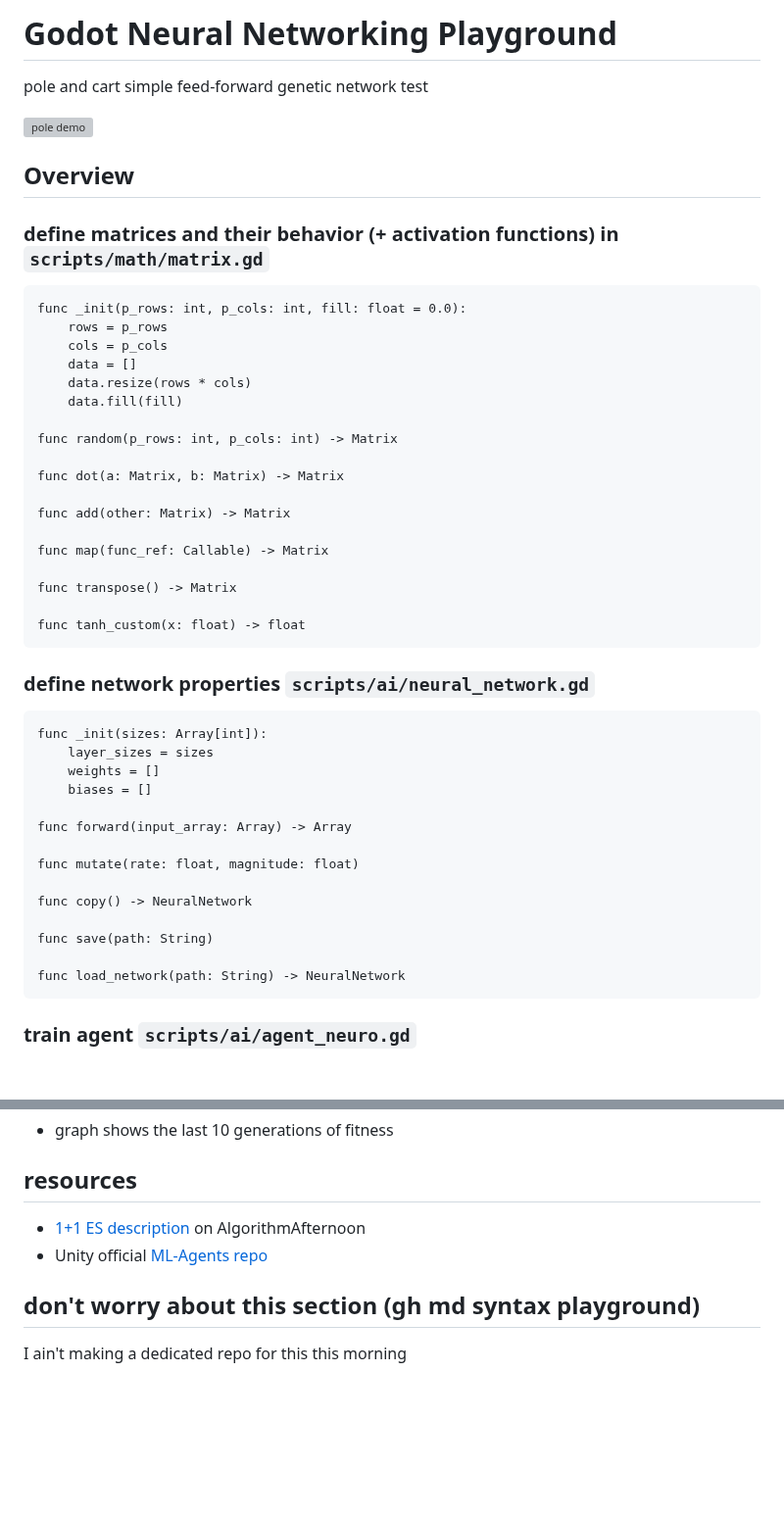
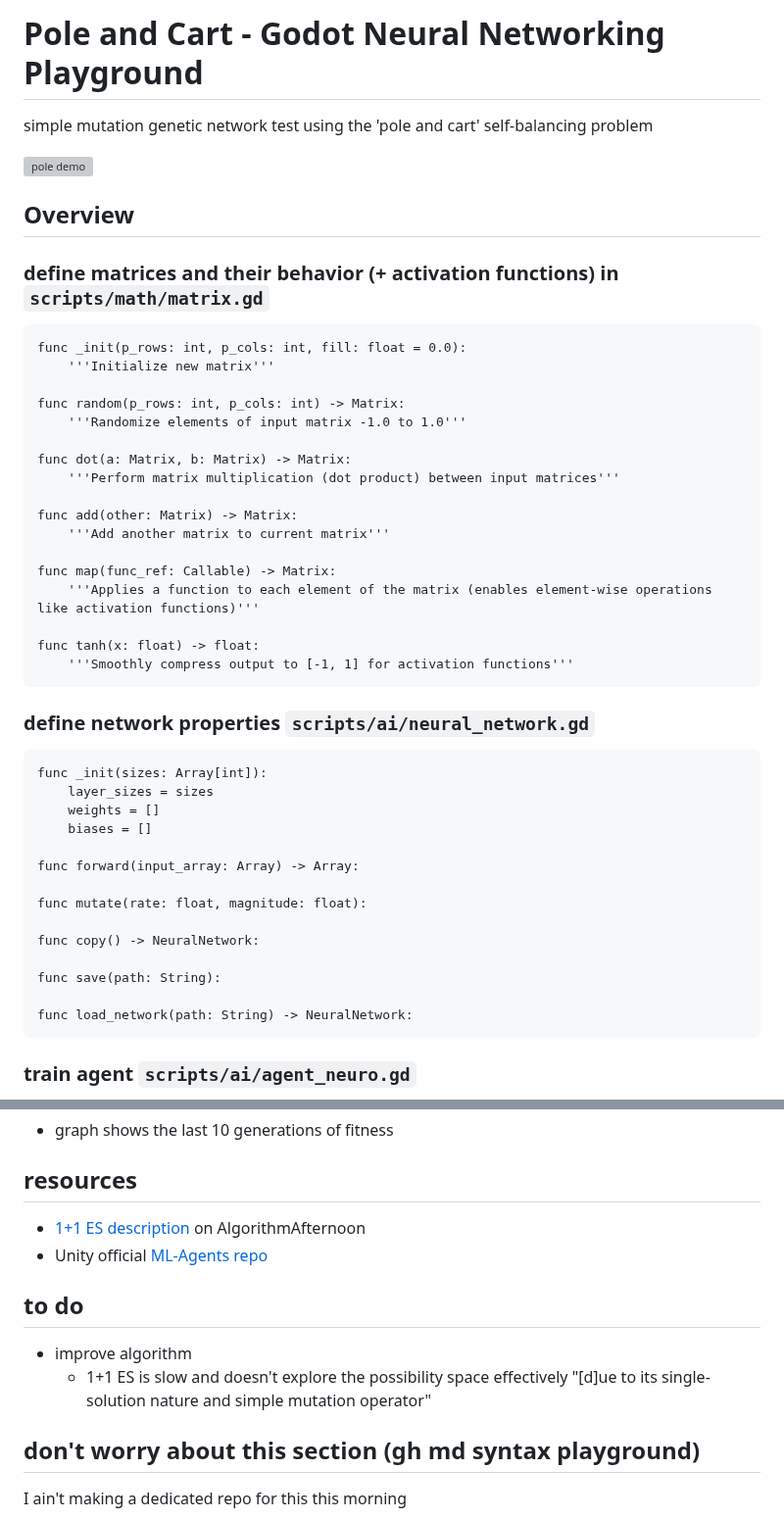
Before and after one commit to frkatona/Godot_NN_Testing, a Markdown page: readme.md, 2 parts joined by grey strips. Shown at 98% size. GitHub-like rendering; blank space fills up the shorter version; grey boxes are pictures that could not be loaded.

Commit message:
minor readme edits

````diff
--- a/readme.md
+++ b/readme.md
@@ -1,6 +1,6 @@
-# Godot Neural Networking Playground
+# Pole and Cart - Godot Neural Networking Playground
 
-pole and cart simple feed-forward genetic network test
+simple mutation genetic network test using the 'pole and cart' self-balancing problem
 
 ![pole demo](pole-demo.gif)
 
@@ -10,23 +10,22 @@ pole and cart simple feed-forward genetic network test
 
 ```gdscript
 func _init(p_rows: int, p_cols: int, fill: float = 0.0):
-	rows = p_rows
-	cols = p_cols
-	data = []
-	data.resize(rows * cols)
-	data.fill(fill)
+	'''Initialize new matrix'''
 
-func random(p_rows: int, p_cols: int) -> Matrix
+func random(p_rows: int, p_cols: int) -> Matrix:
+    '''Randomize elements of input matrix -1.0 to 1.0'''
 
-func dot(a: Matrix, b: Matrix) -> Matrix
+func dot(a: Matrix, b: Matrix) -> Matrix:
+    '''Perform matrix multiplication (dot product) between input matrices'''
 
-func add(other: Matrix) -> Matrix
+func add(other: Matrix) -> Matrix:
+    '''Add another matrix to current matrix'''
 
-func map(func_ref: Callable) -> Matrix
+func map(func_ref: Callable) -> Matrix:
+    '''Applies a function to each element of the matrix (enables element-wise operations like activation functions)'''
 
-func transpose() -> Matrix
-
-func tanh_custom(x: float) -> float
+func tanh(x: float) -> float:
+    '''Smoothly compress output to [-1, 1] for activation functions'''
 ```
 
 ### define network properties `scripts/ai/neural_network.gd`
@@ -37,15 +36,15 @@ func _init(sizes: Array[int]):
 	weights = []
 	biases = []
 
-func forward(input_array: Array) -> Array
+func forward(input_array: Array) -> Array:
 
-func mutate(rate: float, magnitude: float)
+func mutate(rate: float, magnitude: float):
 
-func copy() -> NeuralNetwork
+func copy() -> NeuralNetwork:
 
-func save(path: String)
+func save(path: String):
 
-func load_network(path: String) -> NeuralNetwork
+func load_network(path: String) -> NeuralNetwork:
 ```
 
 ### train agent `scripts/ai/agent_neuro.gd`
@@ -131,6 +130,11 @@ func _physics_process(delta):
  - [1+1 ES description](https://algorithmafternoon.com/strategies/one_plus_one_evolution_strategy/) on AlgorithmAfternoon
  - Unity official [ML-Agents repo](https://github.com/Unity-Technologies/ml-agents)
 
+## to do
+
+ - improve algorithm
+   - 1+1 ES is slow and doesn't explore the possibility space effectively "\[d\]ue to its single-solution nature and simple mutation operator"
+
 ## don't worry about this section (gh md syntax playground)
 
 I ain't making a dedicated repo for this this morning
````
